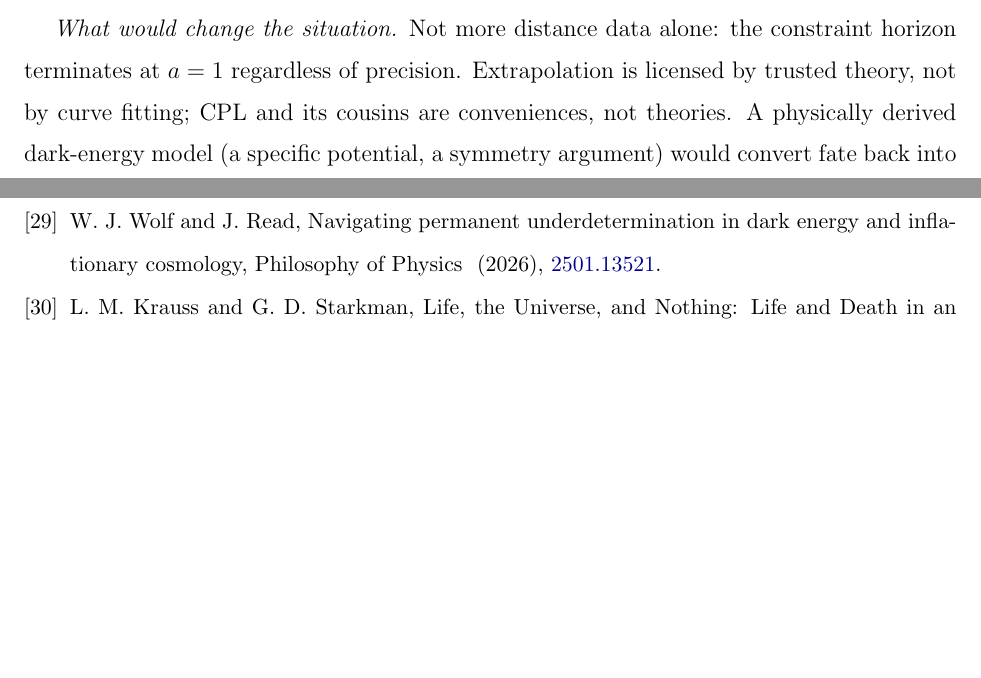
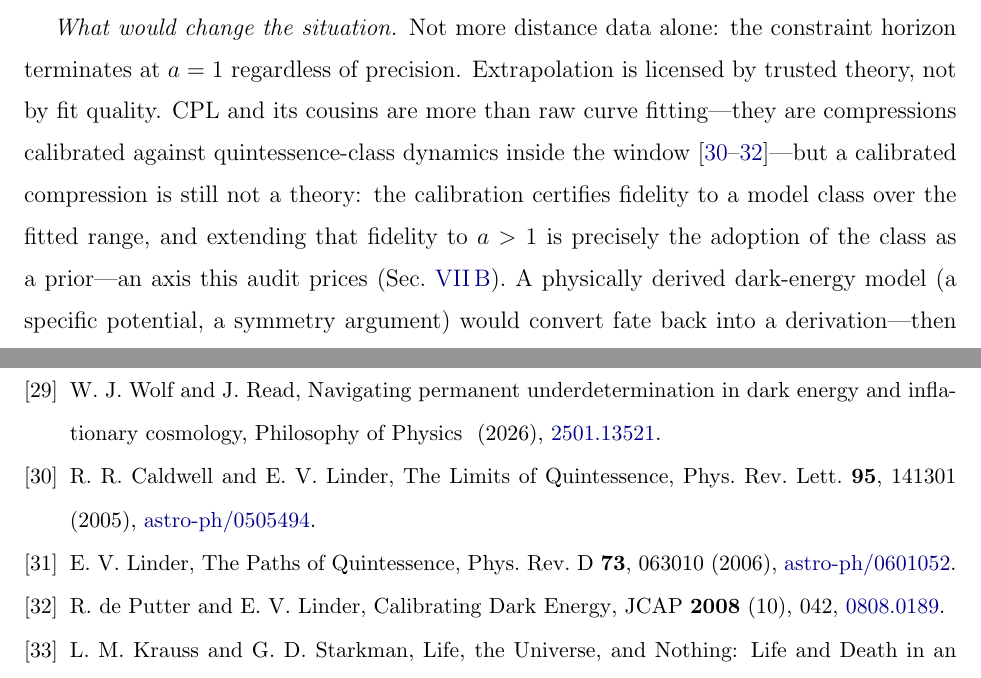
Before and after one commit to shlinawaf717-collab/cosmo_fate, a LaTeX paper (paper/main.tex): two parts of pages 16 and 27 of 28, joined at a grey line, cut so that both start at the same text, the shorter picture padded with empty space. Compiled offline with pdfLaTeX.

Commit message:
E-18: engage the CPL calibration literature at the conveniences-not-theories dichotomy
Discussion's theory/curve-fitting binary left no slot for Linder's
calibrated-compression argument (the strongest published defense of CPL).
New sentence concedes in-window, class-conditional calibration (cites
Caldwell & Linder 2005; Linder 2006; de Putter & Linder 2008, all
verified against arXiv), then draws the boundary: extending calibrated
fidelity to a>1 is the adoption of the class as a prior -- the P2 axis,
already priced (Sec. VII B). Zero analysis change; refs.bib +3 entries
(JCAP entry in ADS volume style per E-13).

Co-Authored-By: Claude Fable 5 <noreply@anthropic.com>

```diff
--- a/paper/main.tex
+++ b/paper/main.tex
@@ -572,8 +572,14 @@ characterized in Ref.~\cite{WolfRead2026}.
 
 \emph{What would change the situation.} Not more distance data alone: the
 constraint horizon terminates at $a=1$ regardless of precision. Extrapolation
-is licensed by trusted theory, not by curve fitting; CPL and its cousins are
-conveniences, not theories. A physically derived dark-energy model
+is licensed by trusted theory, not by fit quality. CPL and its cousins are
+more than raw curve fitting---they are compressions calibrated against
+quintessence-class dynamics inside the
+window~\cite{CaldwellLinder2005,Linder2006,dePutterLinder2008}---but a
+calibrated compression is still not a theory: the calibration certifies
+fidelity to a model class over the fitted range, and extending that fidelity
+to $a>1$ is precisely the adoption of the class as a prior---an axis this
+audit prices (Sec.~\ref{sec:fprior}). A physically derived dark-energy model
 (a specific potential, a symmetry argument) would convert fate back into a
 derivation---then data would test the theory inside the window and the
 theory would carry the license beyond it. Until then, fate probabilities
```
Also changed, not shown: paper/refs.bib (+3 -0 lines), plan/EDITORIAL_CHANGELOG.md (+8 -0 lines).
